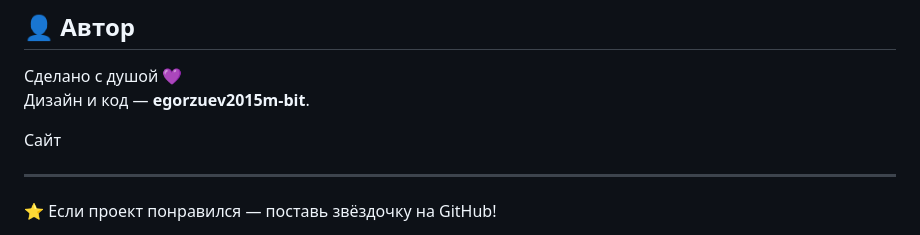
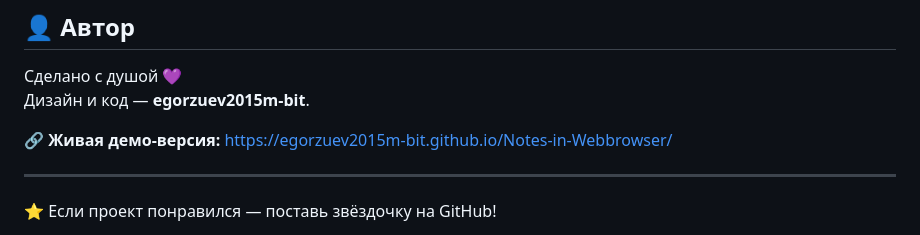
Before and after one commit to egorzuev2015m-bit/Notes-in-Webbrowser, a Markdown page: README.md, the part around the change. Rendered like a GitHub page.

```diff
--- a/README.md
+++ b/README.md
@@ -77,7 +77,7 @@ notes-app/
 Сделано с душой 💜
 Дизайн и код — **egorzuev2015m-bit**.
 
-Сайт
+🔗 **Живая демо-версия:** [https://egorzuev2015m-bit.github.io/Notes-in-Webbrowser/](https://egorzuev2015m-bit.github.io/Notes-in-Webbrowser/)
 
 ---
 
```
